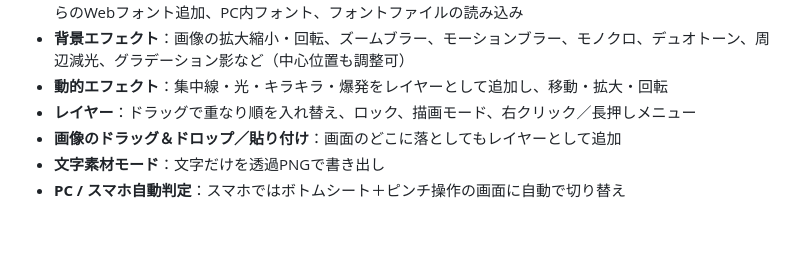
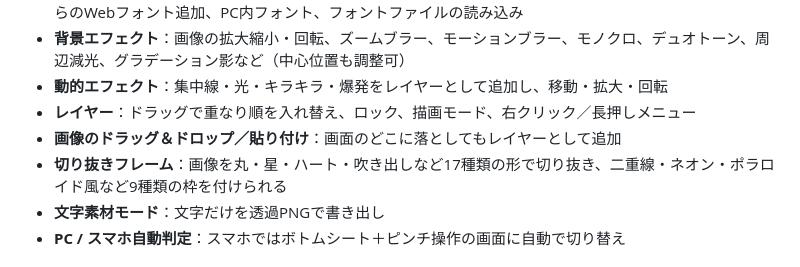
Before and after one commit to crash-san1999/rakuchin-thumb-maker, a Markdown page: README.md, the part around the change. Rendered like a GitHub page; blank space fills up the shorter version.

```diff
--- a/README.md
+++ b/README.md
@@ -18,6 +18,7 @@
 - **動的エフェクト**：集中線・光・キラキラ・爆発をレイヤーとして追加し、移動・拡大・回転
 - **レイヤー**：ドラッグで重なり順を入れ替え、ロック、描画モード、右クリック／長押しメニュー
 - **画像のドラッグ＆ドロップ／貼り付け**：画面のどこに落としてもレイヤーとして追加
+- **切り抜きフレーム**：画像を丸・星・ハート・吹き出しなど17種類の形で切り抜き、二重線・ネオン・ポラロイド風など9種類の枠を付けられる
 - **文字素材モード**：文字だけを透過PNGで書き出し
 - **PC / スマホ自動判定**：スマホではボトムシート＋ピンチ操作の画面に自動で切り替え
 
```
Also changed, not shown: docs/manual.md (+15 -0 lines), docs/img/frames.png (added), 1 other file.
